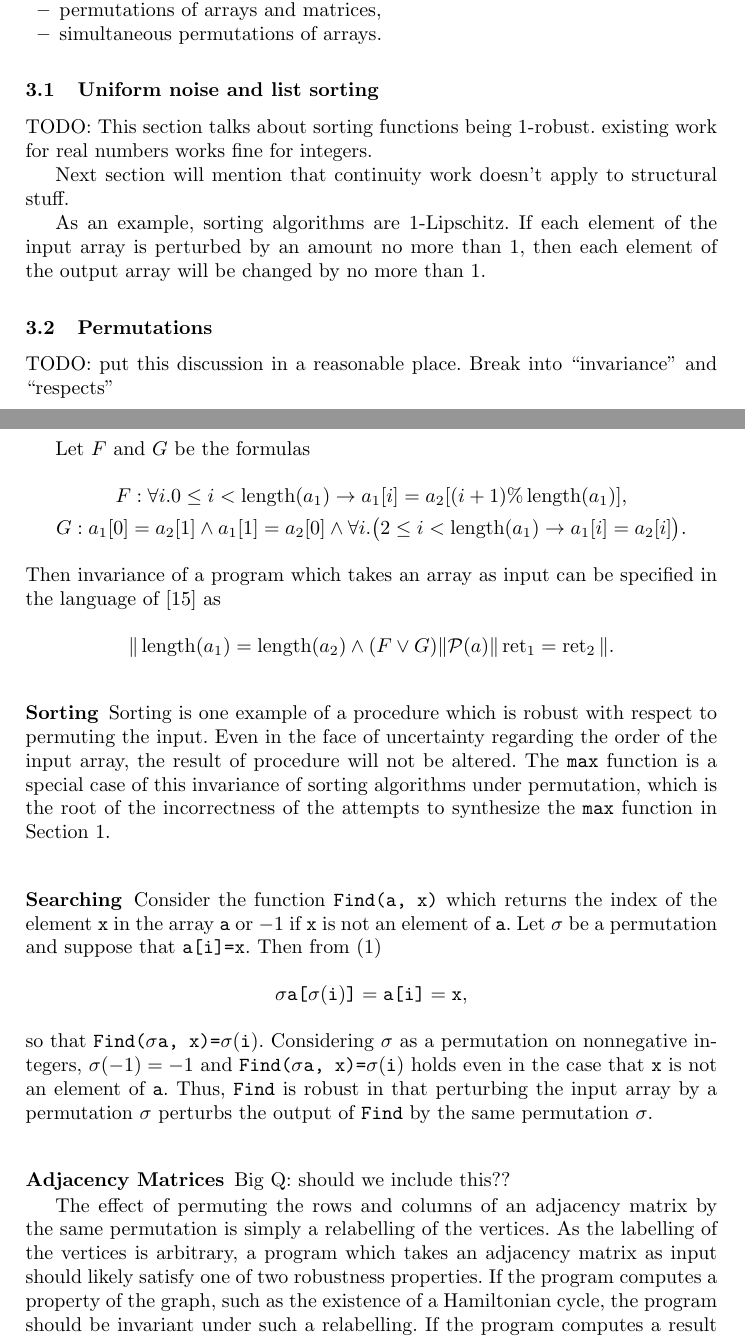
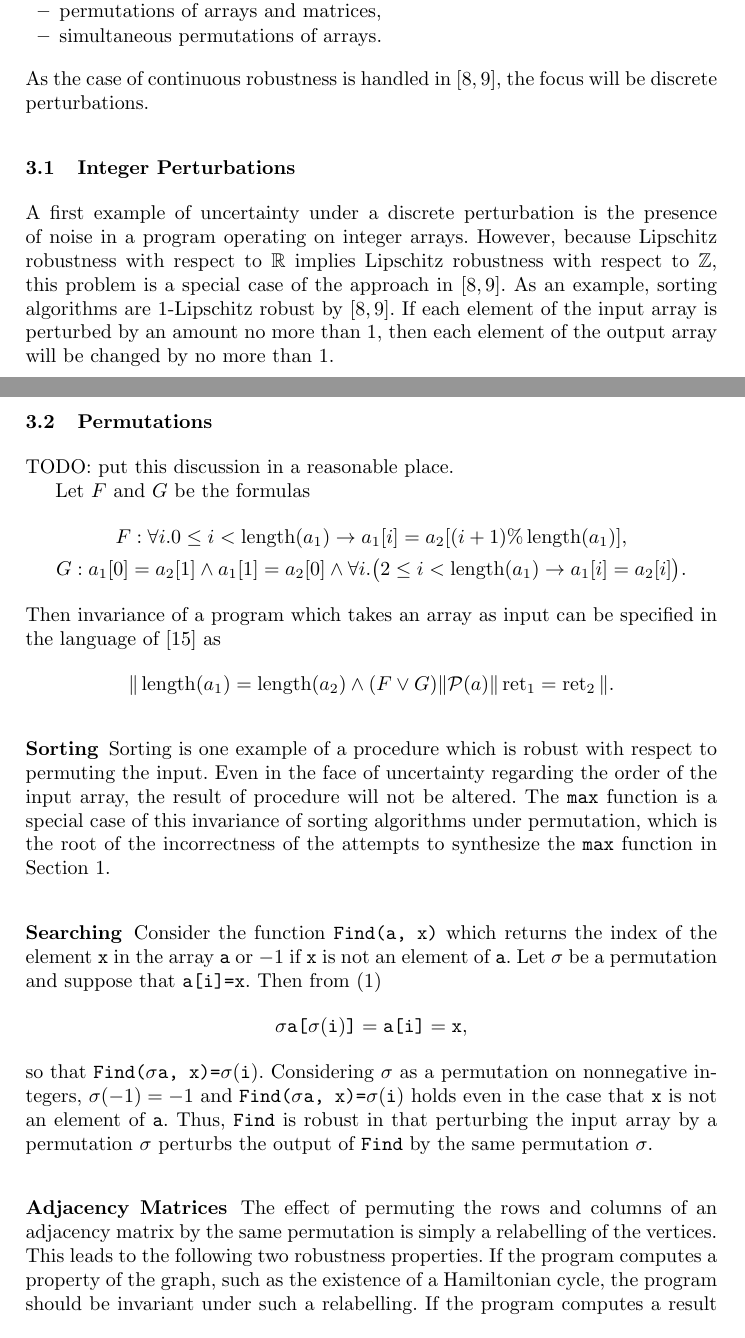
Before and after one commit to ClathomasPrime/StructuralPerturbations, a LaTeX thesis (report/report.tex): two parts of pages 3 and 4 of 12, joined at a grey line, cut so that both start at the same text. Compiled offline with pdfLaTeX.

Commit message:
Discuss 1-robustness of sorting

```diff
--- a/report/report.tex
+++ b/report/report.tex
@@ -209,17 +209,18 @@ execution traces.
     \item permutations of arrays and matrices,
     \item simultaneous permutations of arrays.
   \end{itemize}
+  As the case of continuous robustness is handled in \cite{chaudhuri10,chaudhuri11},
+  the focus will be discrete perturbations.
 
-  \subsection{Uniform noise and list sorting}
+  \subsection{Integer Perturbations}
 
-    TODO: This section talks about sorting functions being 1-robust. existing
-    work for real numbers works fine for integers.
-
-    Next section will mention that continuity work doesn't apply to structural
-    stuff.
-
-    As an example, sorting algorithms are
-    \(1\)-Lipschitz.  If each element of the input array is perturbed by an amount
+  A first example of uncertainty under a discrete perturbation is the presence
+  of noise in a program operating on integer arrays.  However, because Lipschitz
+  robustness with respect to \(\mathbb{R}\) implies Lipschitz robustness with
+  respect to \(\mathbb{Z}\), this problem is a special case of the approach in
+  \cite{chaudhuri10,chaudhuri11}.  As an example, sorting algorithms are
+  \(1\)-Lipschitz robust by \cite{chaudhuri10,chaudhuri11}.
+  If each element of the input array is perturbed by an amount
   no more than \(1\), then each element of the output array will be changed by no
   more than \(1\).
 
@@ -228,7 +229,6 @@ execution traces.
     %\begin{multline*}N = \len(a_{1}) \wedge \exists s. \Perm(s, N) \wedge \forall i. 0
 
     TODO: put this discussion in a reasonable place.
-    Break into ``invariance'' and ``respects''
 
     Let \(F\) and \(G\) be the formulas
     \begin{gather*}
@@ -267,12 +267,9 @@ execution traces.
 
   \subsubsection{Adjacency Matrices}
 
-    Big Q: should we include this??
-
     The effect of permuting the rows and columns of an adjacency matrix by the same
-    permutation is simply a relabelling of the vertices.  As the labelling of the
-    vertices is arbitrary, a program which takes an adjacency matrix as input should
-    likely satisfy one of two robustness properties.  If the program computes a
+    permutation is simply a relabelling of the vertices.  This leads to the following
+    two robustness properties.  If the program computes a
     property of the graph, such as the existence of a Hamiltonian cycle, the program
     should be invariant under such a relabelling.  If the program computes a result
     which depends on the labelling, such as finding an explicit Hamiltonian cycle,
```
Also changed, not shown: report/report.tex (1 more changed lines). Lines whose indentation alone changed are shown as unchanged.
